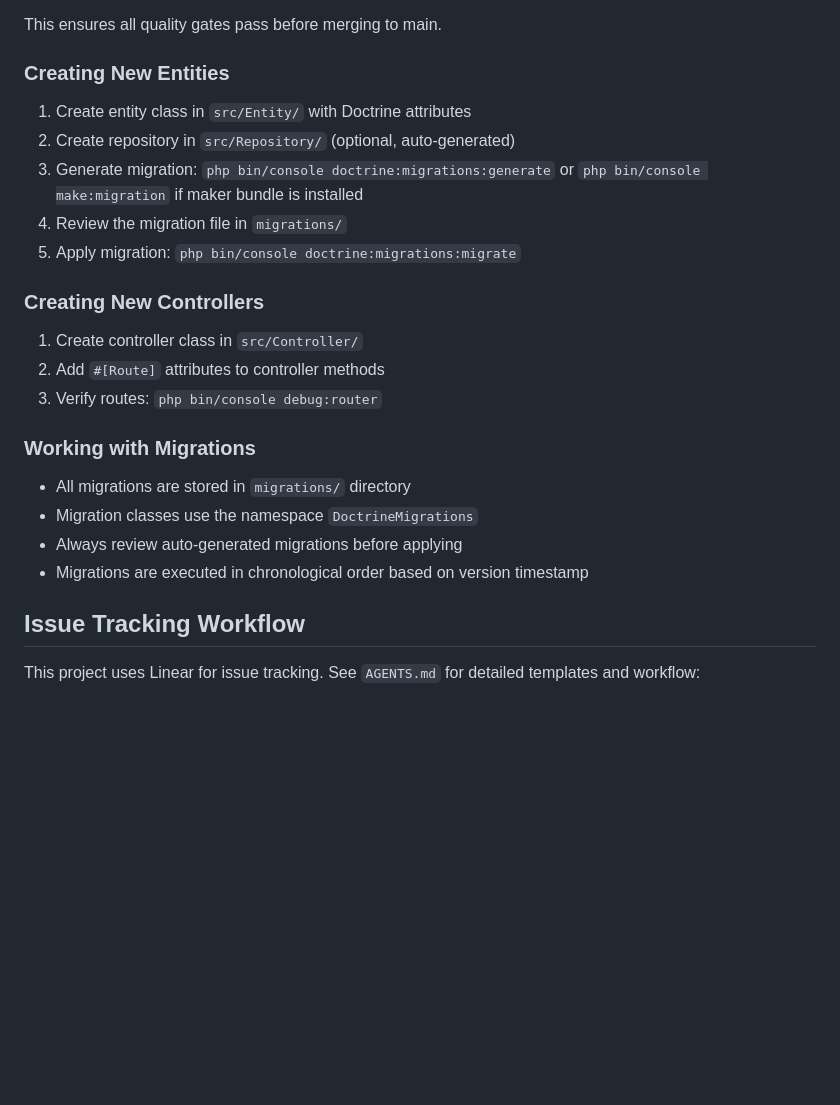
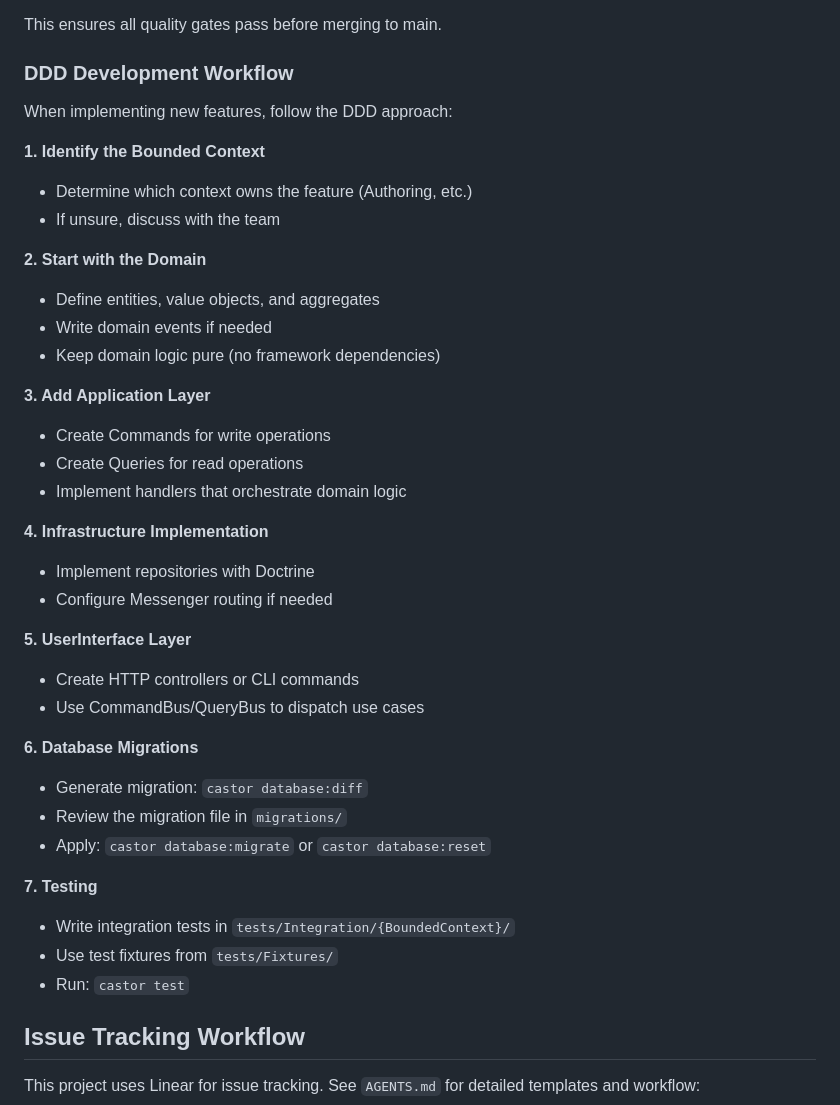
Before and after one commit to dairectiv/dairectiv, a Markdown page: CLAUDE.md, the part around one of its changes. Drawn GitHub-style; blank space fills up the shorter version.

```diff
--- a/CLAUDE.md
+++ b/CLAUDE.md
@@ -413,26 +488,41 @@ For the `main` branch, configure these required status checks:
 
 This ensures all quality gates pass before merging to main.
 
-### Creating New Entities
+### DDD Development Workflow
 
-1. Create entity class in `src/Entity/` with Doctrine attributes
-2. Create repository in `src/Repository/` (optional, auto-generated)
-3. Generate migration: `php bin/console doctrine:migrations:generate` or `php bin/console make:migration` if maker bundle is installed
-4. Review the migration file in `migrations/`
-5. Apply migration: `php bin/console doctrine:migrations:migrate`
+When implementing new features, follow the DDD approach:
 
-### Creating New Controllers
+**1. Identify the Bounded Context**
+- Determine which context owns the feature (Authoring, etc.)
+- If unsure, discuss with the team
 
-1. Create controller class in `src/Controller/`
-2. Add `#[Route]` attributes to controller methods
-3. Verify routes: `php bin/console debug:router`
+**2. Start with the Domain**
+- Define entities, value objects, and aggregates
+- Write domain events if needed
+- Keep domain logic pure (no framework dependencies)
 
-### Working with Migrations
+**3. Add Application Layer**
+- Create Commands for write operations
+- Create Queries for read operations
+- Implement handlers that orchestrate domain logic
 
-- All migrations are stored in `migrations/` directory
-- Migration classes use the namespace `DoctrineMigrations`
-- Always review auto-generated migrations before applying
-- Migrations are executed in chronological order based on version timestamp
+**4. Infrastructure Implementation**
+- Implement repositories with Doctrine
+- Configure Messenger routing if needed
+
+**5. UserInterface Layer**
+- Create HTTP controllers or CLI commands
+- Use CommandBus/QueryBus to dispatch use cases
+
+**6. Database Migrations**
+- Generate migration: `castor database:diff`
+- Review the migration file in `migrations/`
+- Apply: `castor database:migrate` or `castor database:reset`
+
+**7. Testing**
+- Write integration tests in `tests/Integration/{BoundedContext}/`
+- Use test fixtures from `tests/Fixtures/`
+- Run: `castor test`
 
 ## Issue Tracking Workflow
 
```
Also changed, not shown: other parts of CLAUDE.md (+128 -30 lines), AGENTS.md (added, +88 -0 lines).
